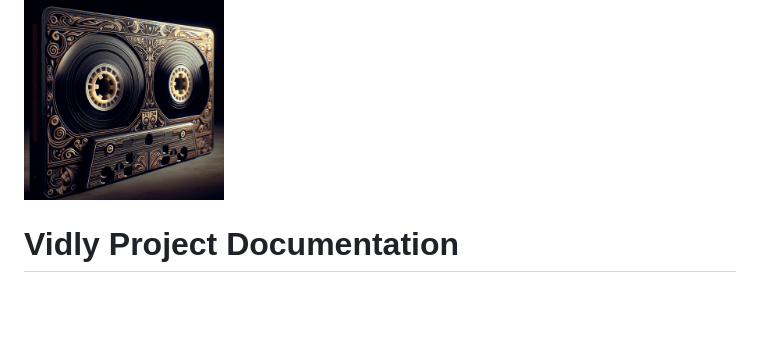
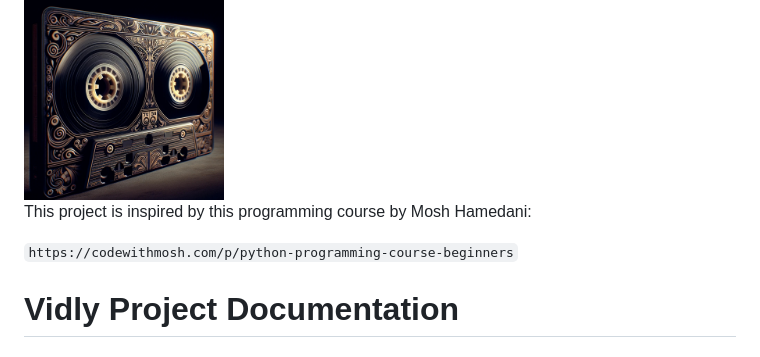
Before and after one commit to raimoncoding/Vidly, a Markdown page: README.md, the part around the change. GitHub-like rendering; blank space fills up the shorter version.

```diff
--- a/README.md
+++ b/README.md
@@ -1,4 +1,8 @@
 <img src="videotape.jpg" alt="Decorative Cassette Tape" width="200"/>
+
+This project is inspired by this programming course by Mosh Hamedani:
+
+`https://codewithmosh.com/p/python-programming-course-beginners`
 
 # Vidly Project Documentation
 
```
